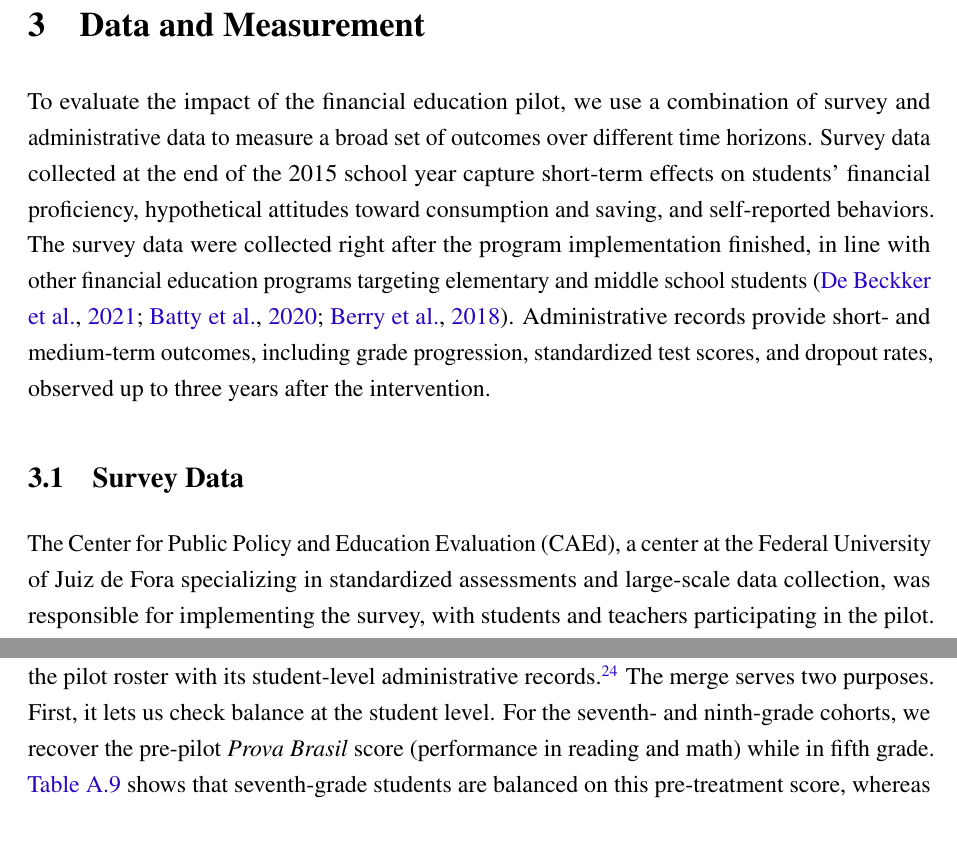
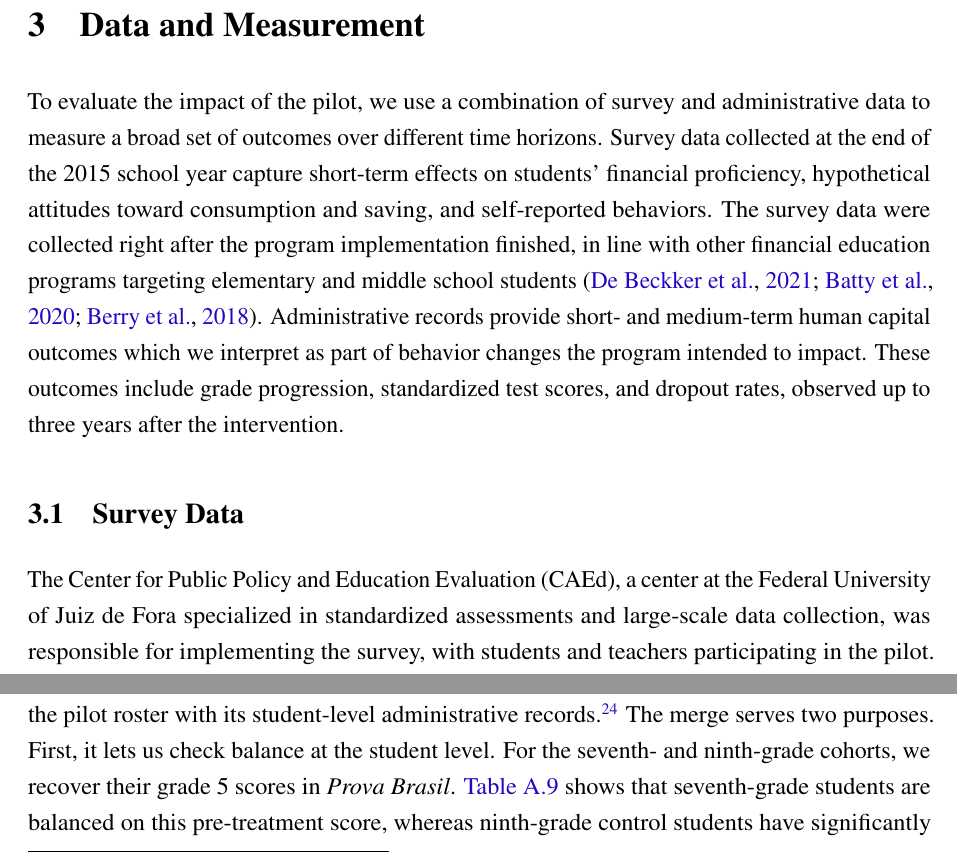
Before and after one commit to vivianamorim/financial-education-brazil, a LaTeX document (Paper/Fin_Lit_Paper.tex, which reads Paper/03_data.tex): two parts of pages 11 and 13 of 38, joined at a grey line, cut so that both start at the same text, the shorter picture padded with empty space. Compiled offline with pdfLaTeX.

Commit message:
Refine data evaluation section for clarity
Revised text for clarity and precision in describing the evaluation of the pilot program, including changes to the explanation of data sources and outcomes.

```diff
--- a/Paper/03_data.tex
+++ b/Paper/03_data.tex
@@ -1,11 +1,11 @@
 \section{Data and Measurement} \label{sec:data_c}
 
-To evaluate the impact of the financial education pilot, we use a combination of survey and administrative data to measure a broad set of outcomes over different time horizons. Survey data collected at the end of the 2015 school year capture short-term effects on students’ financial proficiency, hypothetical attitudes toward consumption and saving, and self-reported behaviors. The survey data were collected right after the program implementation finished, in line with other financial education programs targeting elementary and middle school students \citep{de2021effect, batty2020experiential, berry2018impact}. Administrative records provide short- and medium-term outcomes, including grade progression, standardized test scores, and dropout rates, observed up to three years after the intervention.
+To evaluate the impact of the pilot, we use a combination of survey and administrative data to measure a broad set of outcomes over different time horizons. Survey data collected at the end of the 2015 school year capture short-term effects on students’ financial proficiency, hypothetical attitudes toward consumption and saving, and self-reported behaviors. The survey data were collected right after the program implementation finished, in line with other financial education programs targeting elementary and middle school students \citep{de2021effect, batty2020experiential, berry2018impact}. Administrative records provide short- and medium-term human capital outcomes which we interpret as part of behavior changes the program intended to impact. These outcomes include grade progression, standardized test scores, and dropout rates, observed up to three years after the intervention.
 
 
 \subsection{Survey Data} \label{subsec:question}
 
-The Center for Public Policy and Education Evaluation (CAEd), a center at the Federal University of Juiz de Fora specializing in standardized assessments and large-scale data collection, was responsible for implementing the survey, with students and teachers participating in the pilot. Data collection occurred during the final school days of the 2015 academic year, when CAEd distributed printed questionnaires directly in classrooms. Despite being conducted at the end of the school year, a period when some students may already be on vacation or have dropped out, student participation rates remained high, averaging approximately 80\%. Furthermore, as shown in \autoref{tab:studentscar}, there is no significant difference between participation rates of treatment and control groups across all grades.
+The Center for Public Policy and Education Evaluation (CAEd), a center at the Federal University of Juiz de Fora specialized in standardized assessments and large-scale data collection, was responsible for implementing the survey, with students and teachers participating in the pilot. Data collection occurred during the final school days of the 2015 academic year, when CAEd distributed printed questionnaires directly in classrooms. Despite being conducted at the end of the school year, a period when some students may already be on vacation or have dropped out, student participation rates remained high, averaging approximately 80\%. Furthermore, as shown in \autoref{tab:studentscar}, there is no significant difference between participation rates of treatment and control groups across all grades.
 
 
 Students completed three paper-based questionnaires during a two-hour session: (i) a financial literacy test, (ii) a questionnaire on hypothetical consumption and savings attitudes and self-reported behaviors, and (iii) a socioeconomic questionnaire. The content of each instrument was tailored to the students’ grade level and cognitive development. Fifth-, seventh-, and ninth-graders answered all three questionnaires in school. Third graders answered only the financial literacy test, which was read aloud by trained enumerators, given that students at this age are still developing reading and writing skills; the attitudes-and-behaviors questionnaire was not administered to this grade, and the socioeconomic questionnaire was sent to the students' homes for their legal guardians to fill out and return the following day.\footnote{Schools prepared the legal guardians by sending them a note before the test day. \autoref{tab:studentscar} shows that an average of 65\% of parents/guardians returned the questionnaire, with no statistically significant difference between treated and control students.}
@@ -29,7 +29,7 @@ Since 1995, every public and private K--12 school has reported to the annual Sch
 
 Because of the limited budget and the richness of these public records, we did not collect a baseline student survey. Instead, we used the administrative data at the school level to check pre-treatment balance between treatment and control schools: \autoref{tab:pret_balancing} shows no significant differences in average proficiency in reading and math, grade promotion, dropout, retention, or age-grade distortion. Nonetheless, school-level balance has a limitation since not every student of a pilot school took part in the intervention: as explained in \autoref{sec:pilot}, principals selected the participating class at each grade, and treatment- and control-school principals could in principle have chosen classes on different, unobserved criteria.
 
-To compare treated and control students rather than schools, in 2019 we asked INEP to merge the pilot roster with its student-level administrative records.\footnote{Because researchers cannot access identified student-level microdata, the merge itself was performed by INEP, using students' names, grades, and schools' identification numbers. We then ran all balance tests and regressions on the merged data ourselves inside INEP's secure facility (the cold room). \autoref{tab:balance_adm1} and \autoref{tab:balance_adm2} show no significant differences in the share of treated and control students that INEP located in its administrative datasets.} The merge serves two purposes. First, it lets us check balance at the student level. For the seventh- and ninth-grade cohorts, we recover the pre-pilot \textit{Prova Brasil} score (performance in reading and math) while in fifth grade. \autoref{tab:balance_adm2} shows that seventh-grade students are balanced on this pre-treatment score, whereas ninth-grade control students have significantly higher pre-treatment reading scores. If higher reading correlates with financial proficiency, this imbalance would bias our estimates downward. The third- and fifth-grade cohorts have no such baseline, because \textit{Prova Brasil} is first taken in the fifth grade.
+To compare treated and control students rather than schools, in 2019 we asked INEP to merge the pilot roster with its student-level administrative records.\footnote{Because researchers cannot access identified student-level microdata, the merge itself was performed by INEP, using students' names, grades, and schools' identification numbers. We then ran all balance tests and regressions on the merged data ourselves inside INEP's secure facility (the cold room). \autoref{tab:balance_adm1} and \autoref{tab:balance_adm2} show no significant differences in the share of treated and control students that INEP located in its administrative datasets.} The merge serves two purposes. First, it lets us check balance at the student level. For the seventh- and ninth-grade cohorts, we recover their grade 5 scores in \textit{Prova Brasil}. \autoref{tab:balance_adm2} shows that seventh-grade students are balanced on this pre-treatment score, whereas ninth-grade control students have significantly higher pre-treatment reading scores. If higher reading correlates with financial proficiency, this imbalance would bias our estimates downward. The third- and fifth-grade cohorts have no such baseline, because \textit{Prova Brasil} is first taken in the fifth grade.
 
 Furthermore, the merge enriches the analysis with outcomes that exist only in the administrative records. \autoref{tab:inep_data} lists them by cohort: post-treatment proficiency in reading and math in \textit{Prova Brasil}, retention and dropout, observed annually from 2015 to 2018 in the School Census; and, for the ninth-grade cohort, high-school completion, \textit{\textit{ENEM}} participation, and \textit{ENEM} proficiency scores.\footnote{Because a pilot cohort is only tested in \textit{Prova Brasil} when it reaches a grade in which the exam is given, the timing of these outcomes differs across cohorts.}
 
```
